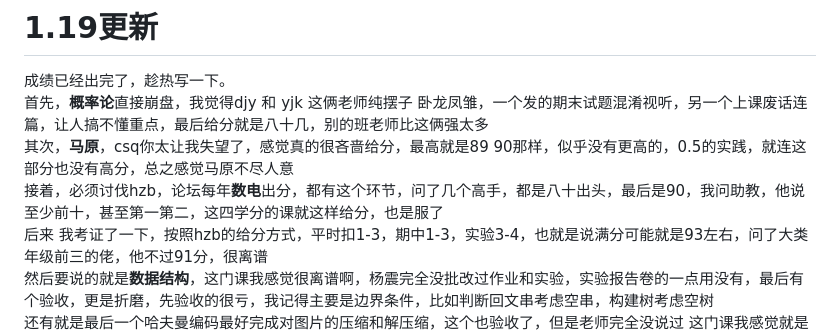
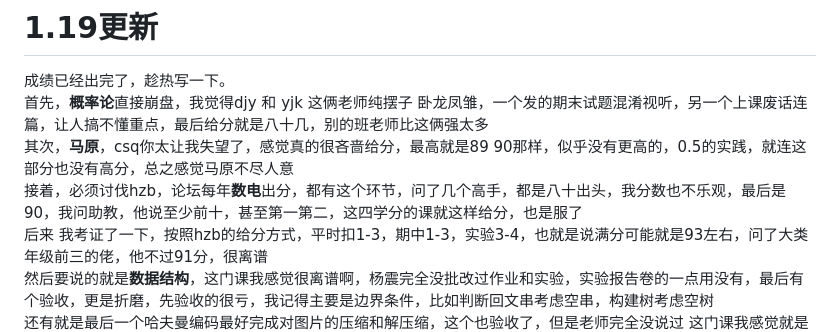
Before and after one commit to Melo8888888/BUPT-CS-, a Markdown page: 期末心得.md, the part around the change. Drawn GitHub-style.

```diff
--- a/期末心得.md
+++ b/期末心得.md
@@ -53,7 +53,7 @@
 成绩已经出完了，趁热写一下。
 首先，**概率论**直接崩盘，我觉得djy 和 yjk  这俩老师纯摆子 卧龙凤雏，一个发的期末试题混淆视听，另一个上课废话连篇，让人搞不懂重点，最后给分就是八十几，别的班老师比这俩强太多
 其次，**马原**，csq你太让我失望了，感觉真的很吝啬给分，最高就是89 90那样，似乎没有更高的，0.5的实践，就连这部分也没有高分，总之感觉马原不尽人意
-接着，必须讨伐hzb，论坛每年**数电**出分，都有这个环节，问了几个高手，都是八十出头，最后是90，我问助教，他说至少前十，甚至第一第二，这四学分的课就这样给分，也是服了
+接着，必须讨伐hzb，论坛每年**数电**出分，都有这个环节，问了几个高手，都是八十出头，我分数也不乐观，最后是90，我问助教，他说至少前十，甚至第一第二，这四学分的课就这样给分，也是服了
 后来 我考证了一下，按照hzb的给分方式，平时扣1-3，期中1-3，实验3-4，也就是说满分可能就是93左右，问了大类年级前三的佬，他不过91分，很离谱
 然后要说的就是**数据结构**，这门课我感觉很离谱啊，杨震完全没批改过作业和实验，实验报告卷的一点用没有，最后有个验收，更是折磨，先验收的很亏，我记得主要是边界条件，比如判断回文串考虑空串，构建树考虑空树
 还有就是最后一个哈夫曼编码最好完成对图片的压缩和解压缩，这个也验收了，但是老师完全没说过  这门课我感觉就是平时 期中 实验 期末 各扣点 最后92 中规中矩吧
```
